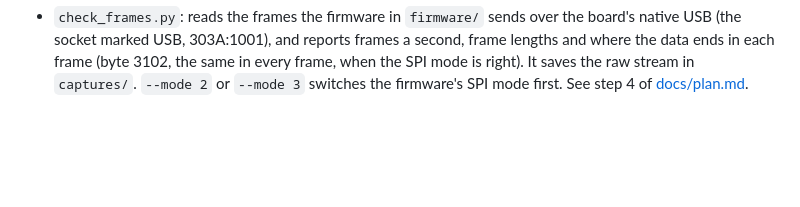
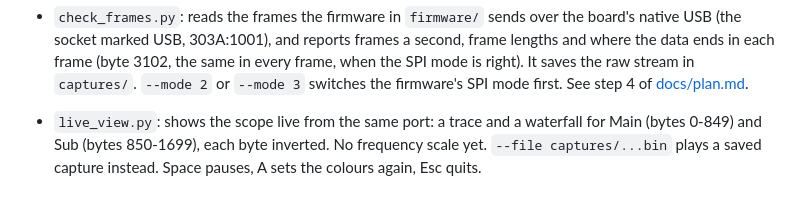
Before and after one commit to mm5agm/Yaesu_ACC_Spectrum, a Markdown page: tools/README.md, the part around the change. Rendered like a GitHub page; blank space fills up the shorter version.

Commit message:
Live viewer: Main and Sub trace and waterfall from the ACC frames
First spectrum from the FTdx101MP's ACC socket, 2026-11-11.

Co-Authored-By: Claude Opus 5.5 <noreply@anthropic.com>

```diff
--- a/tools/README.md
+++ b/tools/README.md
@@ -18,3 +18,8 @@ python -m pip install -r tools/requirements.txt
   in every frame, when the SPI mode is right). It saves the raw stream in
   `captures/`. `--mode 2` or `--mode 3` switches the firmware's SPI mode first.
   See step 4 of [docs/plan.md](../docs/plan.md).
+
+- `live_view.py`: shows the scope live from the same port: a trace and a
+  waterfall for Main (bytes 0-849) and Sub (bytes 850-1699), each byte inverted.
+  No frequency scale yet. `--file captures/...bin` plays a saved capture instead.
+  Space pauses, A sets the colours again, Esc quits.
```
Also changed, not shown: docs/plan.md (+6 -0 lines), docs/images/first-spectrum.png (added), 1 other file.
